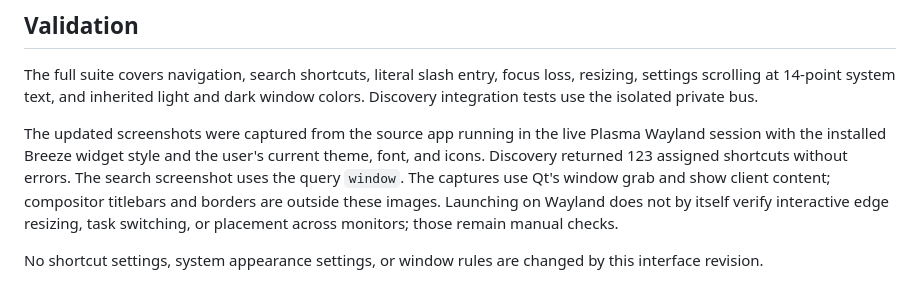
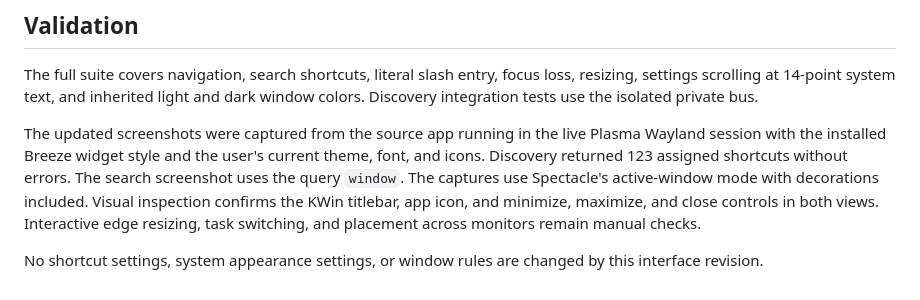
Before and after one commit to Raithlin/plasma-shortcut-explorer, a Markdown page: docs/ui-design.md, the part around the change. Rendered like a GitHub page.

Commit message:
Capture and verify KWin window decorations in screenshots

```diff
--- a/docs/ui-design.md
+++ b/docs/ui-design.md
@@ -39,10 +39,10 @@ and dark window colors. Discovery integration tests use the isolated private bus
 The updated screenshots were captured from the source app running in the live
 Plasma Wayland session with the installed Breeze widget style and the user's
 current theme, font, and icons. Discovery returned 123 assigned shortcuts without
-errors. The search screenshot uses the query `window`. The captures use Qt's
-window grab and show client content; compositor titlebars and borders are outside
-these images. Launching on Wayland does not by itself verify interactive edge
-resizing, task switching, or placement across monitors; those remain manual checks.
+errors. The search screenshot uses the query `window`. The captures use Spectacle's active-window mode with decorations included.
+Visual inspection confirms the KWin titlebar, app icon, and minimize, maximize,
+and close controls in both views. Interactive edge resizing, task switching, and
+placement across monitors remain manual checks.
 
 No shortcut settings, system appearance settings, or window rules are changed by
 this interface revision.
```
Also changed, not shown: docs/screenshots/search.png, docs/screenshots/settings.png.
